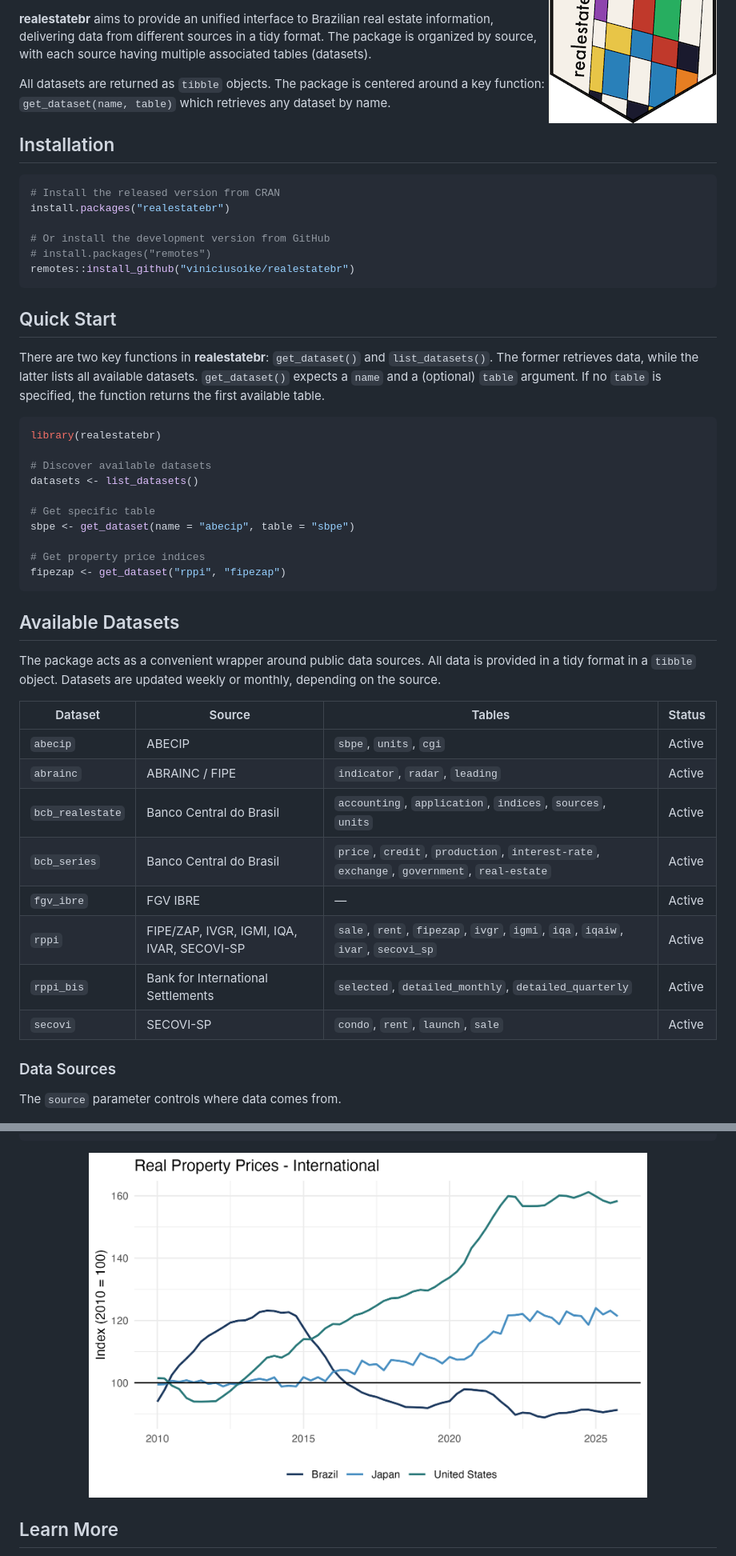
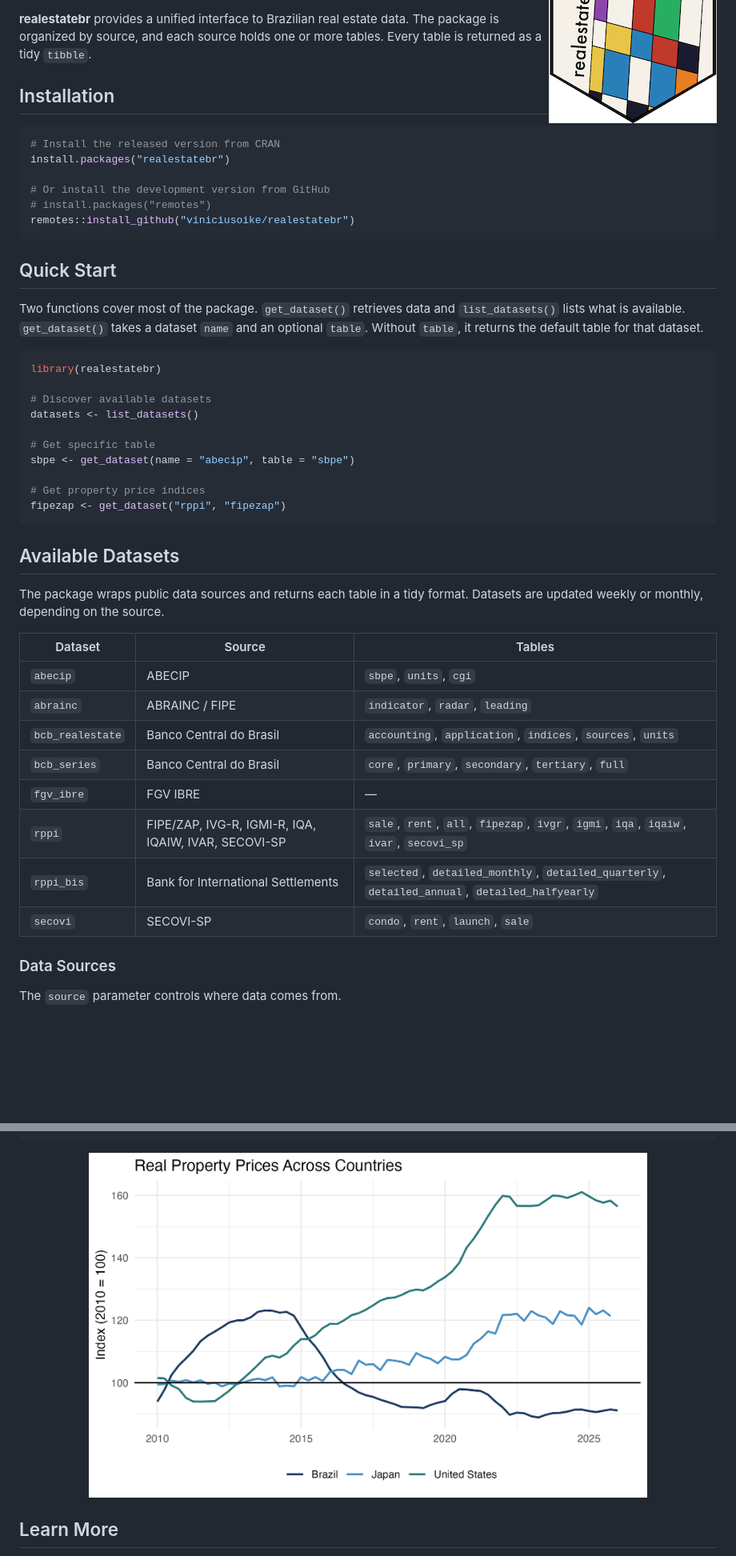
Before and after one commit to viniciusoike/realestatebr, a Markdown page: README.md, 2 parts joined by grey strips. Shown at 80% size. GitHub-like rendering; pictures changed too: man/figures/README-bis-example-1.png; blank space fills up the shorter version.

Commit message:
docs: revise package writing style

````diff
--- a/README.md
+++ b/README.md
@@ -11,14 +15,9 @@
 [![R-universe](https://viniciusoike.r-universe.dev/badges/realestatebr)](https://viniciusoike.r-universe.dev/realestatebr)
 <!-- badges: end -->
 
-**realestatebr** aims to provide an unified interface to Brazilian real
-estate information, delivering data from different sources in a tidy
-format. The package is organized by source, with each source having
-multiple associated tables (datasets).
-
-All datasets are returned as `tibble` objects. The package is centered
-around a key function: `get_dataset(name, table)` which retrieves any
-dataset by name.
+**realestatebr** provides a unified interface to Brazilian real estate
+data. The package is organized by source, and each source holds one or
+more tables. Every table is returned as a tidy `tibble`.
 
 ## Installation
 
@@ -33,11 +32,10 @@ remotes::install_github("viniciusoike/realestatebr")
 
 ## Quick Start
 
-There are two key functions in **realestatebr**: `get_dataset()` and
-`list_datasets()`. The former retrieves data, while the latter lists all
-available datasets. `get_dataset()` expects a `name` and a (optional)
-`table` argument. If no `table` is specified, the function returns the
-first available table.
+Two functions cover most of the package. `get_dataset()` retrieves data
+and `list_datasets()` lists what is available. `get_dataset()` takes a
+dataset `name` and an optional `table`. Without `table`, it returns the
+default table for that dataset.
 
 ``` r
 library(realestatebr)
@@ -54,20 +52,19 @@ fipezap <- get_dataset("rppi", "fipezap")
 
 ## Available Datasets
 
-The package acts as a convenient wrapper around public data sources. All
-data is provided in a tidy format in a `tibble` object. Datasets are
-updated weekly or monthly, depending on the source.
+The package wraps public data sources and returns each table in a tidy
+format. Datasets are updated weekly or monthly, depending on the source.
 
-| Dataset | Source | Tables | Status |
-|----|----|----|----|
-| `abecip` | ABECIP | `sbpe`, `units`, `cgi` | Active |
-| `abrainc` | ABRAINC / FIPE | `indicator`, `radar`, `leading` | Active |
-| `bcb_realestate` | Banco Central do Brasil | `accounting`, `application`, `indices`, `sources`, `units` | Active |
-| `bcb_series` | Banco Central do Brasil | `price`, `credit`, `production`, `interest-rate`, `exchange`, `government`, `real-estate` | Active |
-| `fgv_ibre` | FGV IBRE | — | Active |
-| `rppi` | FIPE/ZAP, IVGR, IGMI, IQA, IVAR, SECOVI-SP | `sale`, `rent`, `fipezap`, `ivgr`, `igmi`, `iqa`, `iqaiw`, `ivar`, `secovi_sp` | Active |
-| `rppi_bis` | Bank for International Settlements | `selected`, `detailed_monthly`, `detailed_quarterly` | Active |
-| `secovi` | SECOVI-SP | `condo`, `rent`, `launch`, `sale` | Active |
+| Dataset | Source | Tables |
+|----|----|----|
+| `abecip` | ABECIP | `sbpe`, `units`, `cgi` |
+| `abrainc` | ABRAINC / FIPE | `indicator`, `radar`, `leading` |
+| `bcb_realestate` | Banco Central do Brasil | `accounting`, `application`, `indices`, `sources`, `units` |
+| `bcb_series` | Banco Central do Brasil | `core`, `primary`, `secondary`, `tertiary`, `full` |
+| `fgv_ibre` | FGV IBRE | — |
+| `rppi` | FIPE/ZAP, IVG-R, IGMI-R, IQA, IQAIW, IVAR, SECOVI-SP | `sale`, `rent`, `all`, `fipezap`, `ivgr`, `igmi`, `iqa`, `iqaiw`, `ivar`, `secovi_sp` |
+| `rppi_bis` | Bank for International Settlements | `selected`, `detailed_monthly`, `detailed_quarterly`, `detailed_annual`, `detailed_halfyearly` |
+| `secovi` | SECOVI-SP | `condo`, `rent`, `launch`, `sale` |
 
 ### Data Sources
 
````
Also changed, not shown: other parts of README.md (+24 -14 lines), man/figures/README-rppi-example-1.png, 13 other files.
